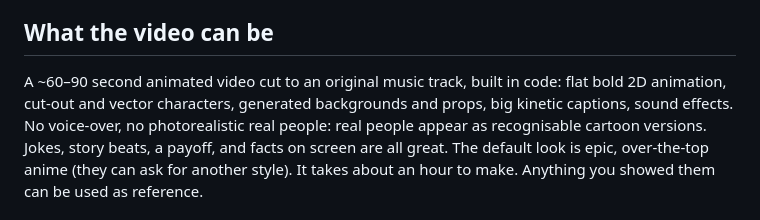
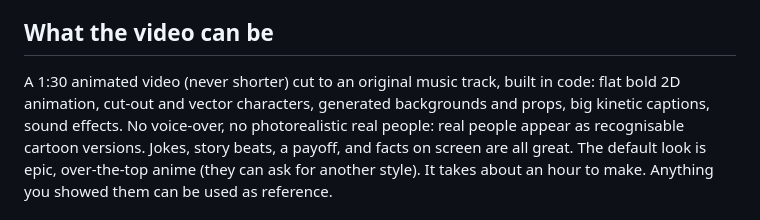
Before and after one commit to BSchoolland/videoinator, a Markdown page: worker/prompts/PLANNER.md, the part around the change. Drawn GitHub-style.

Commit message:
Planner: videos are 1:30, never shorter (it was promising 1:00)
Co-Authored-By: Claude Opus 5.5 <noreply@anthropic.com>

```diff
--- a/worker/prompts/PLANNER.md
+++ b/worker/prompts/PLANNER.md
@@ -40,7 +40,7 @@ sheet before you show it; never show something you haven't looked at. Two good c
 
 ## What the video can be
 
-A ~60–90 second animated video cut to an original music track, built in code: flat bold 2D animation, cut-out and
+A 1:30 animated video (never shorter) cut to an original music track, built in code: flat bold 2D animation, cut-out and
 vector characters, generated backgrounds and props, big kinetic captions, sound effects. No voice-over, no
 photorealistic real people: real people appear as recognisable cartoon versions. Jokes, story beats, a payoff, and
 facts on screen are all great. The default look is epic, over-the-top anime (they can ask for another style). It
```
